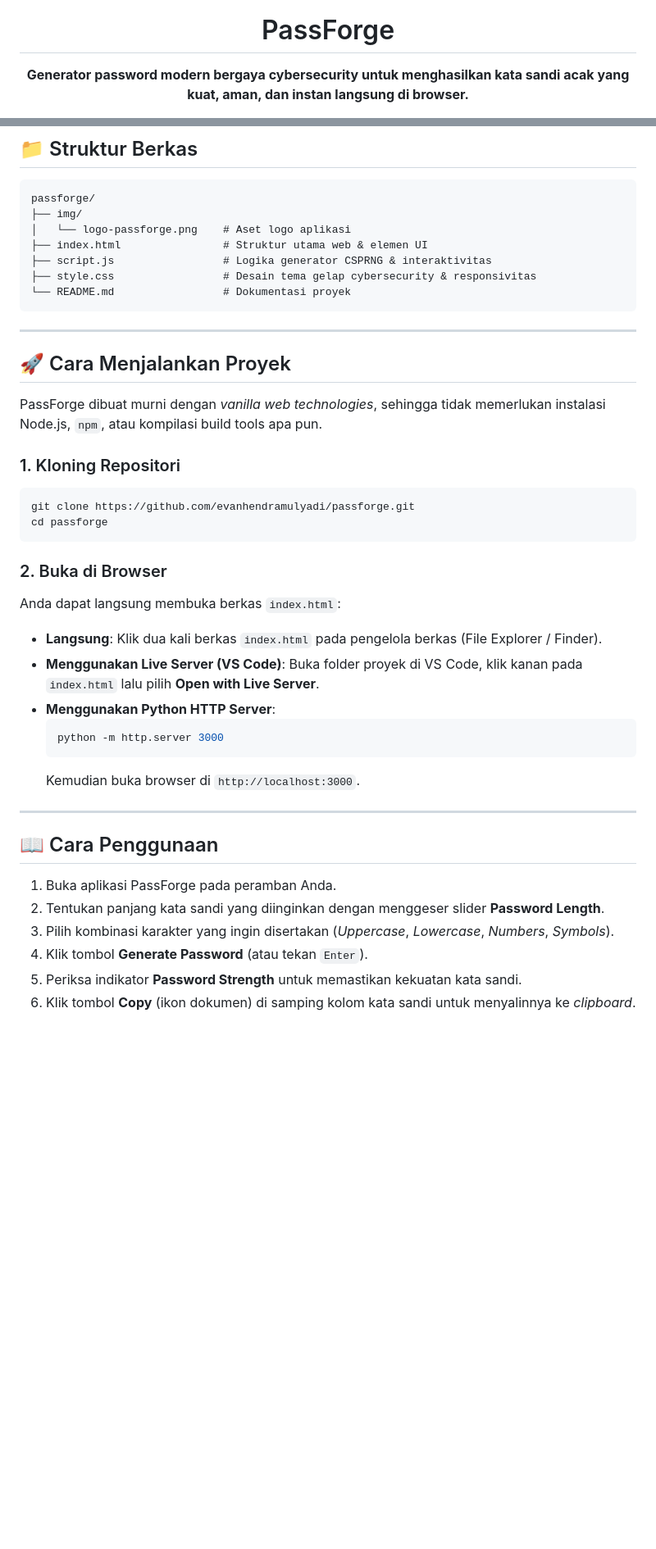
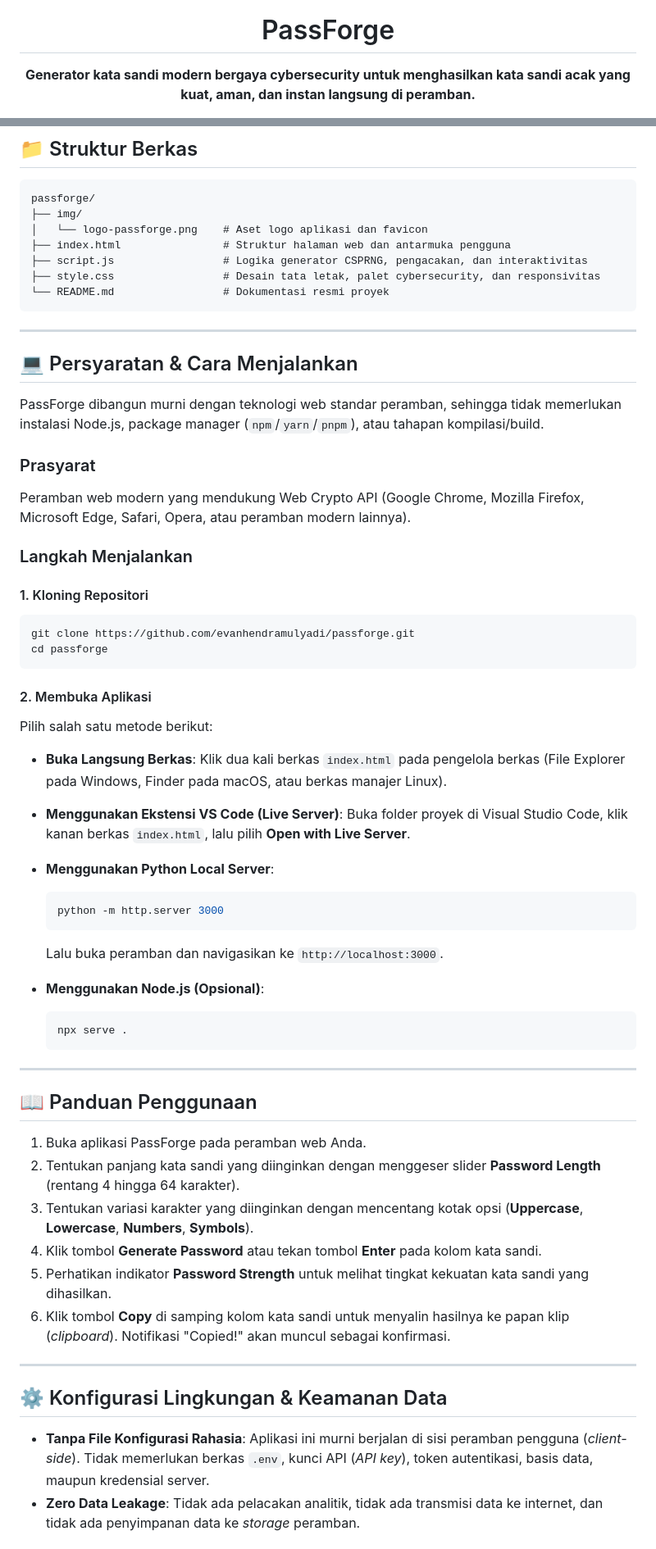
Before and after one commit to evanhendramulyadi/passforge, a Markdown page: README.md, 2 parts joined by grey strips. Shown at 82% size. GitHub-like rendering; blank space fills up the shorter version.

````diff
--- a/README.md
+++ b/README.md
@@ -5,7 +5,7 @@
 <h1 align="center">PassForge</h1>
 
 <p align="center">
-  <strong>Generator password modern bergaya cybersecurity untuk menghasilkan kata sandi acak yang kuat, aman, dan instan langsung di browser.</strong>
+  <strong>Generator kata sandi modern bergaya cybersecurity untuk menghasilkan kata sandi acak yang kuat, aman, dan instan langsung di peramban.</strong>
 </p>
 
 <p align="center">
@@ -66,42 +66,65 @@ Seluruh proses pembuatan kata sandi berjalan 100% di browser pengguna tanpa meli
 ```
 passforge/
 ├── img/
-│   └── logo-passforge.png    # Aset logo aplikasi
-├── index.html                # Struktur utama web & elemen UI
-├── script.js                 # Logika generator CSPRNG & interaktivitas
-├── style.css                 # Desain tema gelap cybersecurity & responsivitas
-└── README.md                 # Dokumentasi proyek
+│   └── logo-passforge.png    # Aset logo aplikasi dan favicon
+├── index.html                # Struktur halaman web dan antarmuka pengguna
+├── script.js                 # Logika generator CSPRNG, pengacakan, dan interaktivitas
+├── style.css                 # Desain tata letak, palet cybersecurity, dan responsivitas
+└── README.md                 # Dokumentasi resmi proyek
 ```
 
 ---
 
-## 🚀 Cara Menjalankan Proyek
+## 💻 Persyaratan & Cara Menjalankan
 
-PassForge dibuat murni dengan *vanilla web technologies*, sehingga tidak memerlukan instalasi Node.js, `npm`, atau kompilasi build tools apa pun.
+PassForge dibangun murni dengan teknologi web standar peramban, sehingga tidak memerlukan instalasi Node.js, package manager (`npm`/`yarn`/`pnpm`), atau tahapan kompilasi/build.
 
-### 1. Kloning Repositori
+### Prasyarat
+Peramban web modern yang mendukung Web Crypto API (Google Chrome, Mozilla Firefox, Microsoft Edge, Safari, Opera, atau peramban modern lainnya).
+
+### Langkah Menjalankan
+
+#### 1. Kloning Repositori
 ```bash
 git clone https://github.com/evanhendramulyadi/passforge.git
 cd passforge
 ```
 
-### 2. Buka di Browser
-Anda dapat langsung membuka berkas `index.html`:
-- **Langsung**: Klik dua kali berkas `index.html` pada pengelola berkas (File Explorer / Finder).
-- **Menggunakan Live Server (VS Code)**: Buka folder proyek di VS Code, klik kanan pada `index.html` lalu pilih **Open with Live Server**.
-- **Menggunakan Python HTTP Server**:
+#### 2. Membuka Aplikasi
+Pilih salah satu metode berikut:
+
+- **Buka Langsung Berkas**:
+  Klik dua kali berkas `index.html` pada pengelola berkas (File Explorer pada Windows, Finder pada macOS, atau berkas manajer Linux).
+
+- **Menggunakan Ekstensi VS Code (Live Server)**:
+  Buka folder proyek di Visual Studio Code, klik kanan berkas `index.html`, lalu pilih **Open with Live Server**.
+
+- **Menggunakan Python Local Server**:
   ```bash
   python -m http.server 3000
   ```
-  Kemudian buka browser di `http://localhost:3000`.
+  Lalu buka peramban dan navigasikan ke `http://localhost:3000`.
+
+- **Menggunakan Node.js (Opsional)**:
+  ```bash
+  npx serve .
+  ```
 
 ---
 
-## 📖 Cara Penggunaan
+## 📖 Panduan Penggunaan
 
-1. Buka aplikasi PassForge pada peramban Anda.
-2. Tentukan panjang kata sandi yang diinginkan dengan menggeser slider **Password Length**.
-3. Pilih kombinasi karakter yang ingin disertakan (*Uppercase*, *Lowercase*, *Numbers*, *Symbols*).
-4. Klik tombol **Generate Password** (atau tekan `Enter`).
-5. Periksa indikator **Password Strength** untuk memastikan kekuatan kata sandi.
-6. Klik tombol **Copy** (ikon dokumen) di samping kolom kata sandi untuk menyalinnya ke *clipboard*.
+1. Buka aplikasi PassForge pada peramban web Anda.
+2. Tentukan panjang kata sandi yang diinginkan dengan menggeser slider **Password Length** (rentang 4 hingga 64 karakter).
+3. Tentukan variasi karakter yang diinginkan dengan mencentang kotak opsi (**Uppercase**, **Lowercase**, **Numbers**, **Symbols**).
+4. Klik tombol **Generate Password** atau tekan tombol **Enter** pada kolom kata sandi.
+5. Perhatikan indikator **Password Strength** untuk melihat tingkat kekuatan kata sandi yang dihasilkan.
+6. Klik tombol **Copy** di samping kolom kata sandi untuk menyalin hasilnya ke papan klip (*clipboard*). Notifikasi "Copied!" akan muncul sebagai konfirmasi.
+
+---
+
+## ⚙️ Konfigurasi Lingkungan & Keamanan Data
+
+- **Tanpa File Konfigurasi Rahasia**: Aplikasi ini murni berjalan di sisi peramban pengguna (*client-side*). Tidak memerlukan berkas `.env`, kunci API (*API key*), token autentikasi, basis data, maupun kredensial server.
+- **Zero Data Leakage**: Tidak ada pelacakan analitik, tidak ada transmisi data ke internet, dan tidak ada penyimpanan data ke *storage* peramban.
+
````
Also changed, not shown: other parts of README.md (+45 -27 lines).
